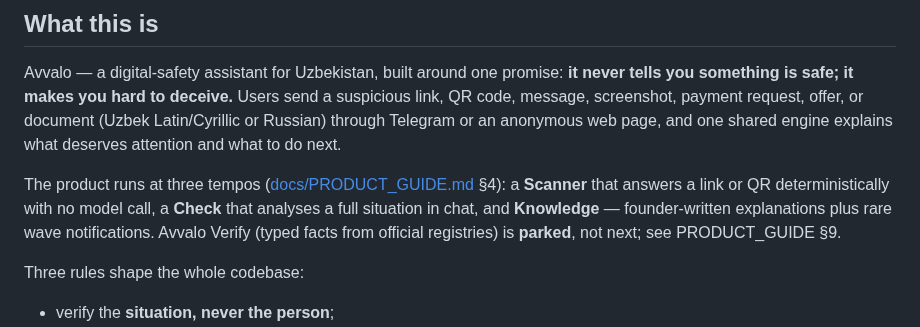
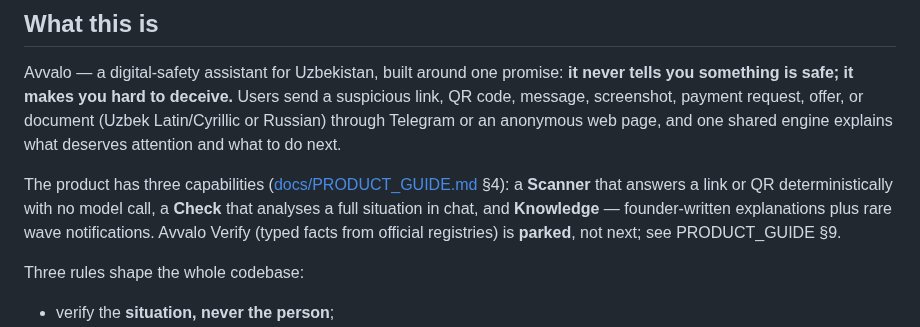
Before and after one commit to Dor28/avvalo, a Markdown page: CLAUDE.md, the part around the change. GitHub-like rendering.

```diff
--- a/CLAUDE.md
+++ b/CLAUDE.md
@@ -6,7 +6,7 @@ This file provides guidance to Claude Code (claude.ai/code) when working with co
 
 Avvalo — a digital-safety assistant for Uzbekistan, built around one promise: **it never tells you something is safe; it makes you hard to deceive.** Users send a suspicious link, QR code, message, screenshot, payment request, offer, or document (Uzbek Latin/Cyrillic or Russian) through Telegram or an anonymous web page, and one shared engine explains what deserves attention and what to do next.
 
-The product runs at three tempos ([docs/PRODUCT_GUIDE.md](docs/PRODUCT_GUIDE.md) §4): a **Scanner** that answers a link or QR deterministically with no model call, a **Check** that analyses a full situation in chat, and **Knowledge** — founder-written explanations plus rare wave notifications. Avvalo Verify (typed facts from official registries) is **parked**, not next; see PRODUCT_GUIDE §9.
+The product has three capabilities ([docs/PRODUCT_GUIDE.md](docs/PRODUCT_GUIDE.md) §4): a **Scanner** that answers a link or QR deterministically with no model call, a **Check** that analyses a full situation in chat, and **Knowledge** — founder-written explanations plus rare wave notifications. Avvalo Verify (typed facts from official registries) is **parked**, not next; see PRODUCT_GUIDE §9.
 
 Three rules shape the whole codebase:
 
```
Also changed, not shown: docs/PRODUCT_GUIDE.md (+12 -12 lines).
